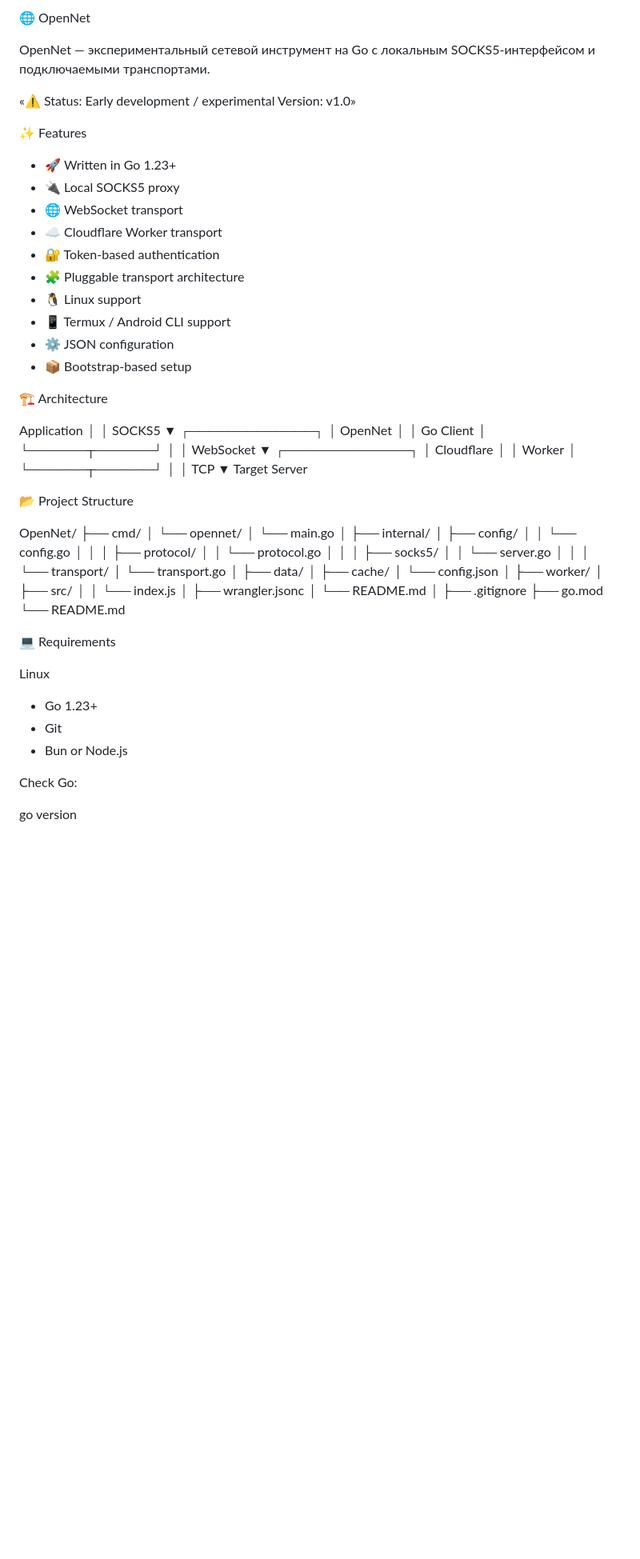
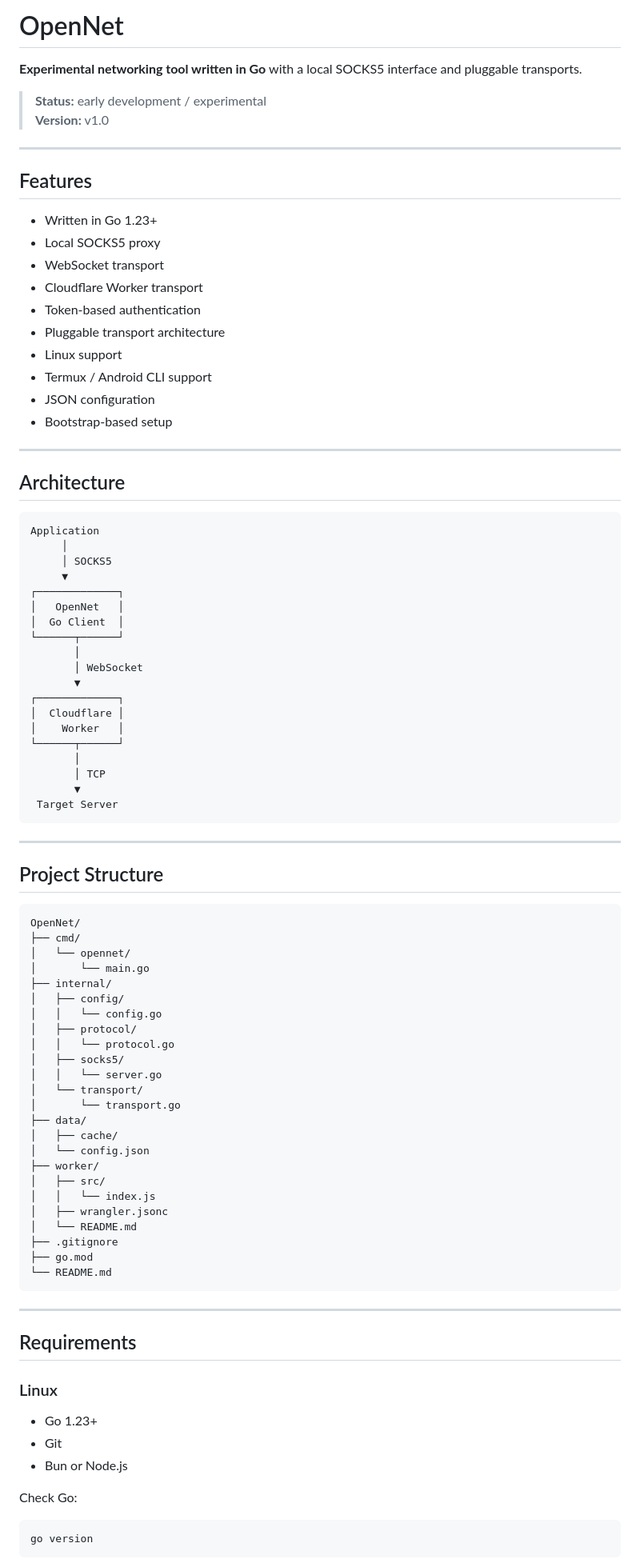
Before and after one commit to qopix/OpenNet, a Markdown page: README.md, the part around one of its changes. Shown at 80% size. Drawn GitHub-style; blank space fills up the shorter version.

````diff
--- a/README.md
+++ b/README.md
@@ -1,25 +1,30 @@
-🌐 OpenNet
+# OpenNet
 
-OpenNet — экспериментальный сетевой инструмент на Go с локальным SOCKS5-интерфейсом и подключаемыми транспортами.
+**Experimental networking tool written in Go** with a local SOCKS5 interface and pluggable transports.
 
-«⚠️ Status: Early development / experimental
-Version: v1.0»
+> **Status:** early development / experimental
+> **Version:** v1.0
 
-✨ Features
+---
 
-- 🚀 Written in Go 1.23+
-- 🔌 Local SOCKS5 proxy
-- 🌐 WebSocket transport
-- ☁️ Cloudflare Worker transport
-- 🔐 Token-based authentication
-- 🧩 Pluggable transport architecture
-- 🐧 Linux support
-- 📱 Termux / Android CLI support
-- ⚙️ JSON configuration
-- 📦 Bootstrap-based setup
+## Features
 
-🏗️ Architecture
+- Written in Go 1.23+
+- Local SOCKS5 proxy
+- WebSocket transport
+- Cloudflare Worker transport
+- Token-based authentication
+- Pluggable transport architecture
+- Linux support
+- Termux / Android CLI support
+- JSON configuration
+- Bootstrap-based setup
 
+---
+
+## Architecture
+
+```text
 Application
      │
      │ SOCKS5
@@ -39,44 +44,44 @@ Application
        │ TCP
        ▼
  Target Server
+```
 
-📂 Project Structure
+---
 
+## Project Structure
+
+```text
 OpenNet/
 ├── cmd/
 │   └── opennet/
 │       └── main.go
-│
 ├── internal/
 │   ├── config/
 │   │   └── config.go
-│   │
 │   ├── protocol/
 │   │   └── protocol.go
-│   │
 │   ├── socks5/
 │   │   └── server.go
-│   │
 │   └── transport/
 │       └── transport.go
-│
 ├── data/
 │   ├── cache/
 │   └── config.json
-│
 ├── worker/
 │   ├── src/
 │   │   └── index.js
 │   ├── wrangler.jsonc
 │   └── README.md
-│
 ├── .gitignore
 ├── go.mod
 └── README.md
+```
 
-💻 Requirements
+---
 
-Linux
+## Requirements
+
+### Linux
 
 - Go 1.23+
 - Git
@@ -84,5 +89,7 @@ Linux
 
 Check Go:
 
+```bash
 go version
+```
 
````
Also changed, not shown: other parts of README.md (+75 -72 lines).
